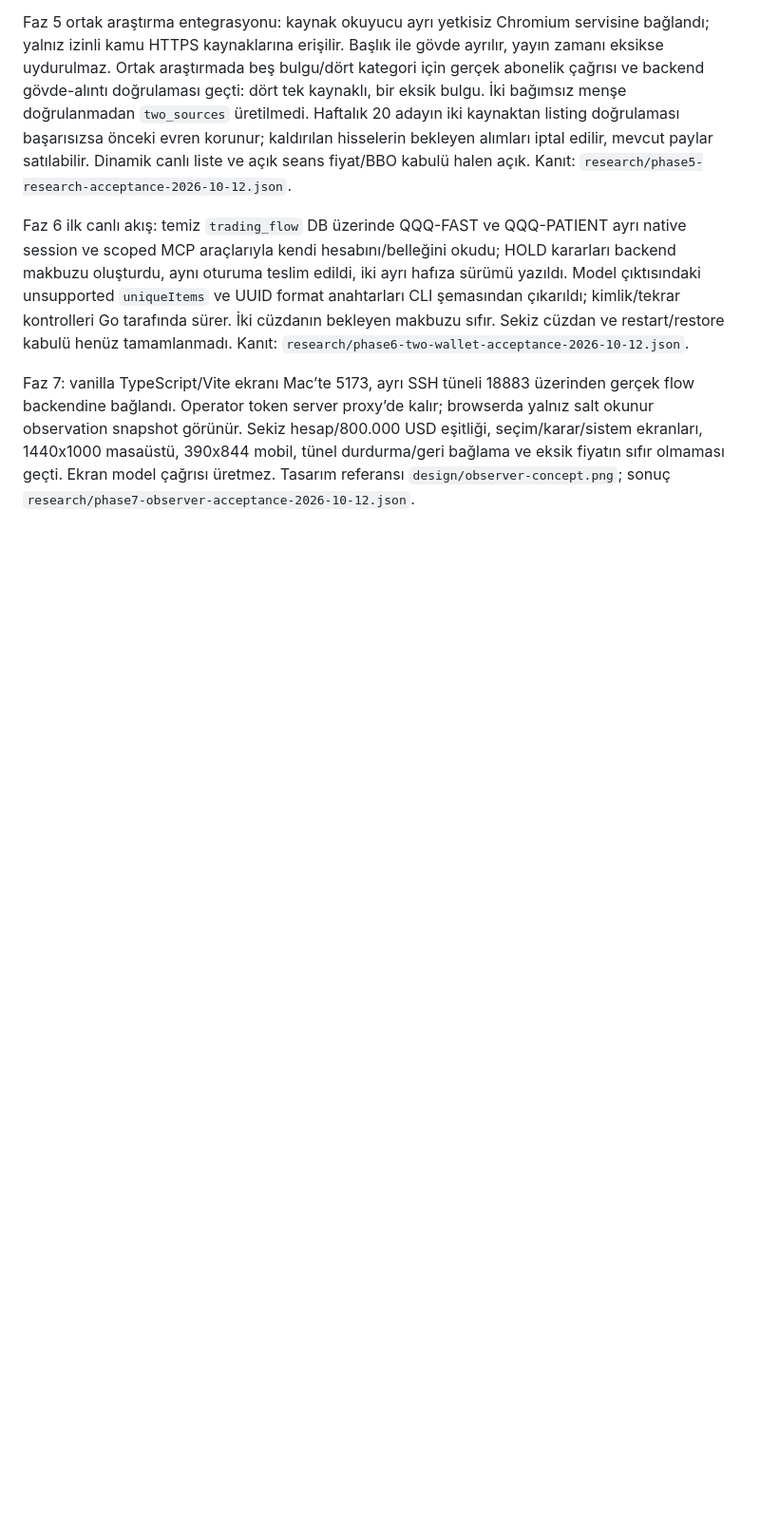
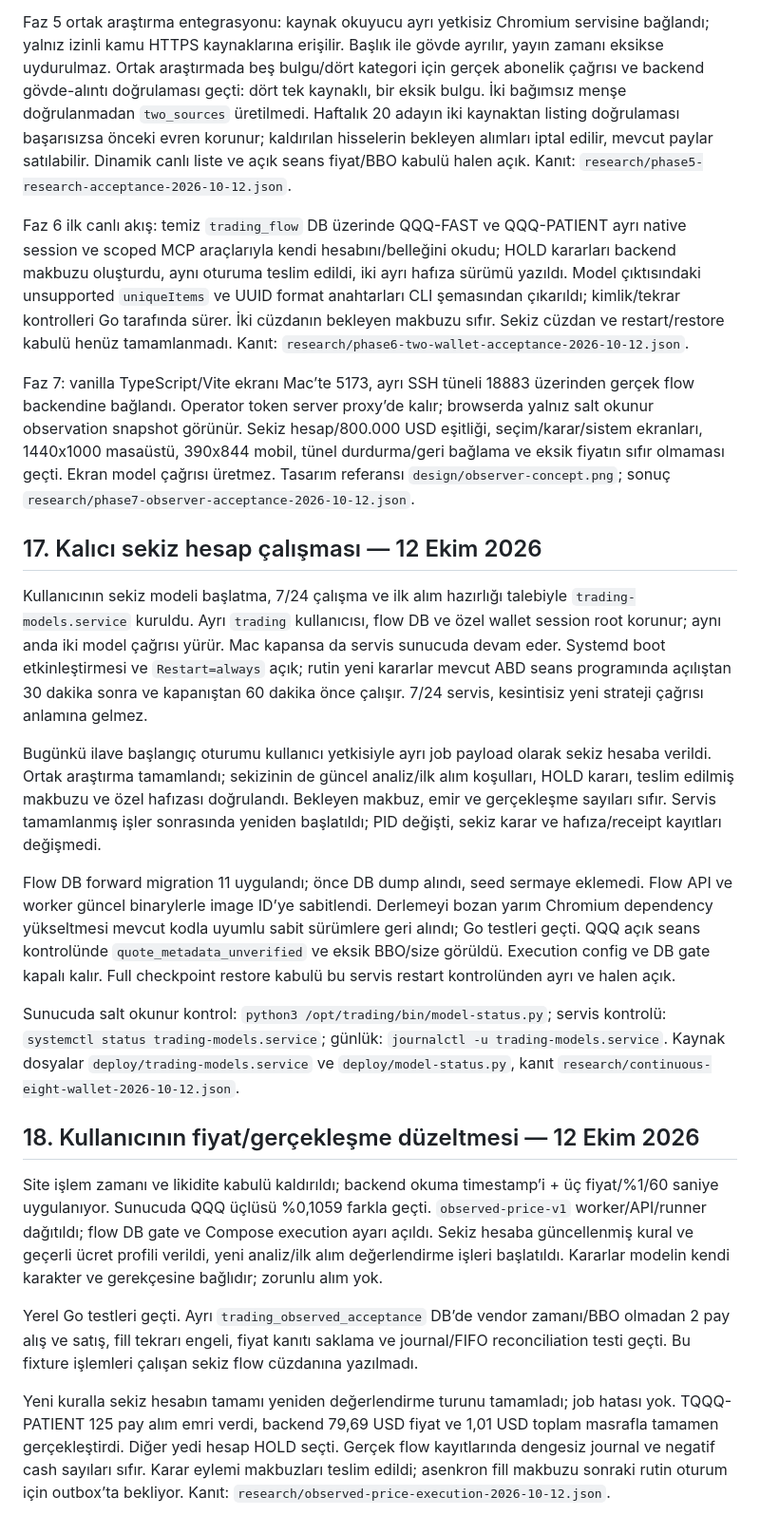
Before and after one commit to caglarkc/trading, a Markdown page: MVP-TEKNIK-PLAN.md, the part around one of its changes. Shown at 95% size. GitHub-like rendering; blank space fills up the shorter version.

```diff
--- a/MVP-TEKNIK-PLAN.md
+++ b/MVP-TEKNIK-PLAN.md
@@ -709,3 +695,21 @@ Faz 5 ortak araştırma entegrasyonu: kaynak okuyucu ayrı yetkisiz Chromium ser
 Faz 6 ilk canlı akış: temiz `trading_flow` DB üzerinde QQQ-FAST ve QQQ-PATIENT ayrı native session ve scoped MCP araçlarıyla kendi hesabını/belleğini okudu; HOLD kararları backend makbuzu oluşturdu, aynı oturuma teslim edildi, iki ayrı hafıza sürümü yazıldı. Model çıktısındaki unsupported `uniqueItems` ve UUID format anahtarları CLI şemasından çıkarıldı; kimlik/tekrar kontrolleri Go tarafında sürer. İki cüzdanın bekleyen makbuzu sıfır. Sekiz cüzdan ve restart/restore kabulü henüz tamamlanmadı. Kanıt: `research/phase6-two-wallet-acceptance-2026-10-12.json`.
 
 Faz 7: vanilla TypeScript/Vite ekranı Mac’te 5173, ayrı SSH tüneli 18883 üzerinden gerçek flow backendine bağlandı. Operator token server proxy’de kalır; browserda yalnız salt okunur observation snapshot görünür. Sekiz hesap/800.000 USD eşitliği, seçim/karar/sistem ekranları, 1440x1000 masaüstü, 390x844 mobil, tünel durdurma/geri bağlama ve eksik fiyatın sıfır olmaması geçti. Ekran model çağrısı üretmez. Tasarım referansı `design/observer-concept.png`; sonuç `research/phase7-observer-acceptance-2026-10-12.json`.
+
+## 17. Kalıcı sekiz hesap çalışması — 12 Ekim 2026
+
+Kullanıcının sekiz modeli başlatma, 7/24 çalışma ve ilk alım hazırlığı talebiyle `trading-models.service` kuruldu. Ayrı `trading` kullanıcısı, flow DB ve özel wallet session root korunur; aynı anda iki model çağrısı yürür. Mac kapansa da servis sunucuda devam eder. Systemd boot etkinleştirmesi ve `Restart=always` açık; rutin yeni kararlar mevcut ABD seans programında açılıştan 30 dakika sonra ve kapanıştan 60 dakika önce çalışır. 7/24 servis, kesintisiz yeni strateji çağrısı anlamına gelmez.
+
+Bugünkü ilave başlangıç oturumu kullanıcı yetkisiyle ayrı job payload olarak sekiz hesaba verildi. Ortak araştırma tamamlandı; sekizinin de güncel analiz/ilk alım koşulları, HOLD kararı, teslim edilmiş makbuzu ve özel hafızası doğrulandı. Bekleyen makbuz, emir ve gerçekleşme sayıları sıfır. Servis tamamlanmış işler sonrasında yeniden başlatıldı; PID değişti, sekiz karar ve hafıza/receipt kayıtları değişmedi.
+
+Flow DB forward migration 11 uygulandı; önce DB dump alındı, seed sermaye eklemedi. Flow API ve worker güncel binarylerle image ID’ye sabitlendi. Derlemeyi bozan yarım Chromium dependency yükseltmesi mevcut kodla uyumlu sabit sürümlere geri alındı; Go testleri geçti. QQQ açık seans kontrolünde `quote_metadata_unverified` ve eksik BBO/size görüldü. Execution config ve DB gate kapalı kalır. Full checkpoint restore kabulü bu servis restart kontrolünden ayrı ve halen açık.
+
+Sunucuda salt okunur kontrol: `python3 /opt/trading/bin/model-status.py`; servis kontrolü: `systemctl status trading-models.service`; günlük: `journalctl -u trading-models.service`. Kaynak dosyalar `deploy/trading-models.service` ve `deploy/model-status.py`, kanıt `research/continuous-eight-wallet-2026-10-12.json`.
+
+## 18. Kullanıcının fiyat/gerçekleşme düzeltmesi — 12 Ekim 2026
+
+Site işlem zamanı ve likidite kabulü kaldırıldı; backend okuma timestamp’i + üç fiyat/%1/60 saniye uygulanıyor. Sunucuda QQQ üçlüsü %0,1059 farkla geçti. `observed-price-v1` worker/API/runner dağıtıldı; flow DB gate ve Compose execution ayarı açıldı. Sekiz hesaba güncellenmiş kural ve geçerli ücret profili verildi, yeni analiz/ilk alım değerlendirme işleri başlatıldı. Kararlar modelin kendi karakter ve gerekçesine bağlıdır; zorunlu alım yok.
+
+Yerel Go testleri geçti. Ayrı `trading_observed_acceptance` DB’de vendor zamanı/BBO olmadan 2 pay alış ve satış, fill tekrarı engeli, fiyat kanıtı saklama ve journal/FIFO reconciliation testi geçti. Bu fixture işlemleri çalışan sekiz flow cüzdanına yazılmadı.
+
+Yeni kuralla sekiz hesabın tamamı yeniden değerlendirme turunu tamamladı; job hatası yok. TQQQ-PATIENT 125 pay alım emri verdi, backend 79,69 USD fiyat ve 1,01 USD toplam masrafla tamamen gerçekleştirdi. Diğer yedi hesap HOLD seçti. Gerçek flow kayıtlarında dengesiz journal ve negatif cash sayıları sıfır. Karar eylemi makbuzları teslim edildi; asenkron fill makbuzu sonraki rutin oturum için outbox’ta bekliyor. Kanıt: `research/observed-price-execution-2026-10-12.json`.
```
Also changed, not shown: other parts of MVP-TEKNIK-PLAN.md (+18 -32 lines).
